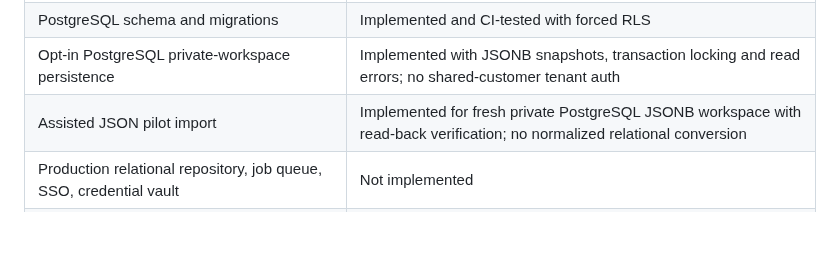
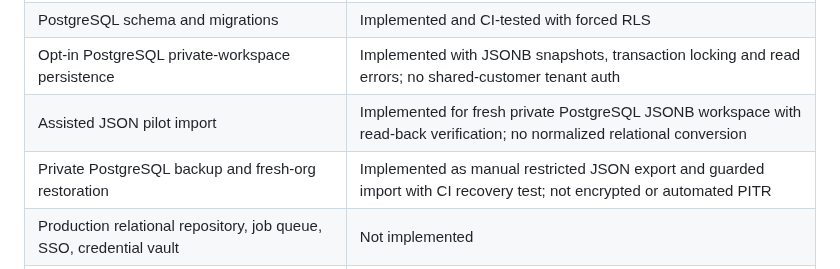
Before and after one commit to savisaluwadana/RevenueLeak-OS, a Markdown page: docs/PRODUCT-STRATEGY.md, the part around the change. Drawn GitHub-style; blank space fills up the shorter version.

Commit message:
docs: include recovery feature and remaining limitations

```diff
--- a/docs/PRODUCT-STRATEGY.md
+++ b/docs/PRODUCT-STRATEGY.md
@@ -20,6 +20,7 @@ RevenueLeak OS is a **provider-neutral, read-only revenue assurance and preventi
 | PostgreSQL schema and migrations | Implemented and CI-tested with forced RLS |
 | Opt-in PostgreSQL private-workspace persistence | Implemented with JSONB snapshots, transaction locking and read errors; no shared-customer tenant auth |
 | Assisted JSON pilot import | Implemented for fresh private PostgreSQL JSONB workspace with read-back verification; no normalized relational conversion |
+| Private PostgreSQL backup and fresh-org restoration | Implemented as manual restricted JSON export and guarded import with CI recovery test; not encrypted or automated PITR |
 | Production relational repository, job queue, SSO, credential vault | Not implemented |
 | Opt-in periodic scans with same-day deduplication | Implemented in single-process pilot; no distributed scheduler or provider refresh |
 | Provider-specific canonical customer ID mappings | Implemented as explicit CSV import with historical provenance; no automatic matching/approval |
```
